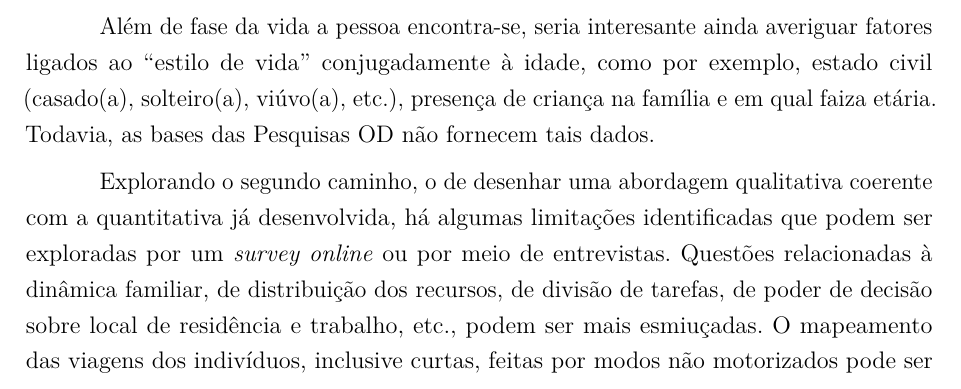
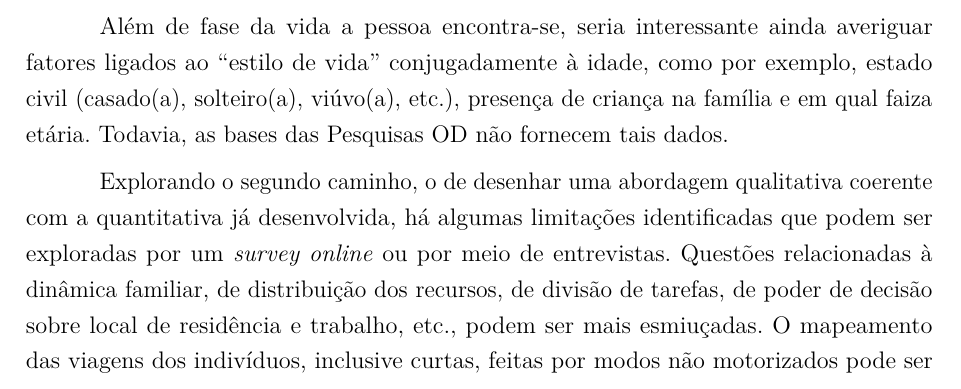
Before and after one commit to hsvab/mestrado-usp-texto, a LaTeX thesis (dissertacao.tex, which reads textos/conclusoes-proximos-passos.tex): part of page 95 of 119, cut so that both start at the same text. Compiled offline with pdfLaTeX.

Commit message:
Aplicando correções do Orlando no Capítulo de Conclusões

```diff
--- a/textos/conclusoes-proximos-passos.tex
+++ b/textos/conclusoes-proximos-passos.tex
@@ -31,7 +31,7 @@ SCHEINER2013,COMPTOM2014,DICIOMMO2014,PERCHOUX2014,RASOULI2014}
 
 Em transportes (pseudo painel): \cite{DARGAY1999,DARGAY2002,BRESSON2004}
 
-Além de fase da vida a pessoa encontra-se, seria interesante ainda averiguar fatores ligados ao ``estilo de vida'' conjugadamente à idade, como por exemplo, estado civil (casado(a), solteiro(a), viúvo(a), etc.), presença de criança na família e em qual faiza etária. Todavia, as bases das Pesquisas OD não fornecem tais dados.
+Além de fase da vida a pessoa encontra-se, seria interessante ainda averiguar fatores ligados ao ``estilo de vida'' conjugadamente à idade, como por exemplo, estado civil (casado(a), solteiro(a), viúvo(a), etc.), presença de criança na família e em qual faiza etária. Todavia, as bases das Pesquisas OD não fornecem tais dados.
 
 
 
```
